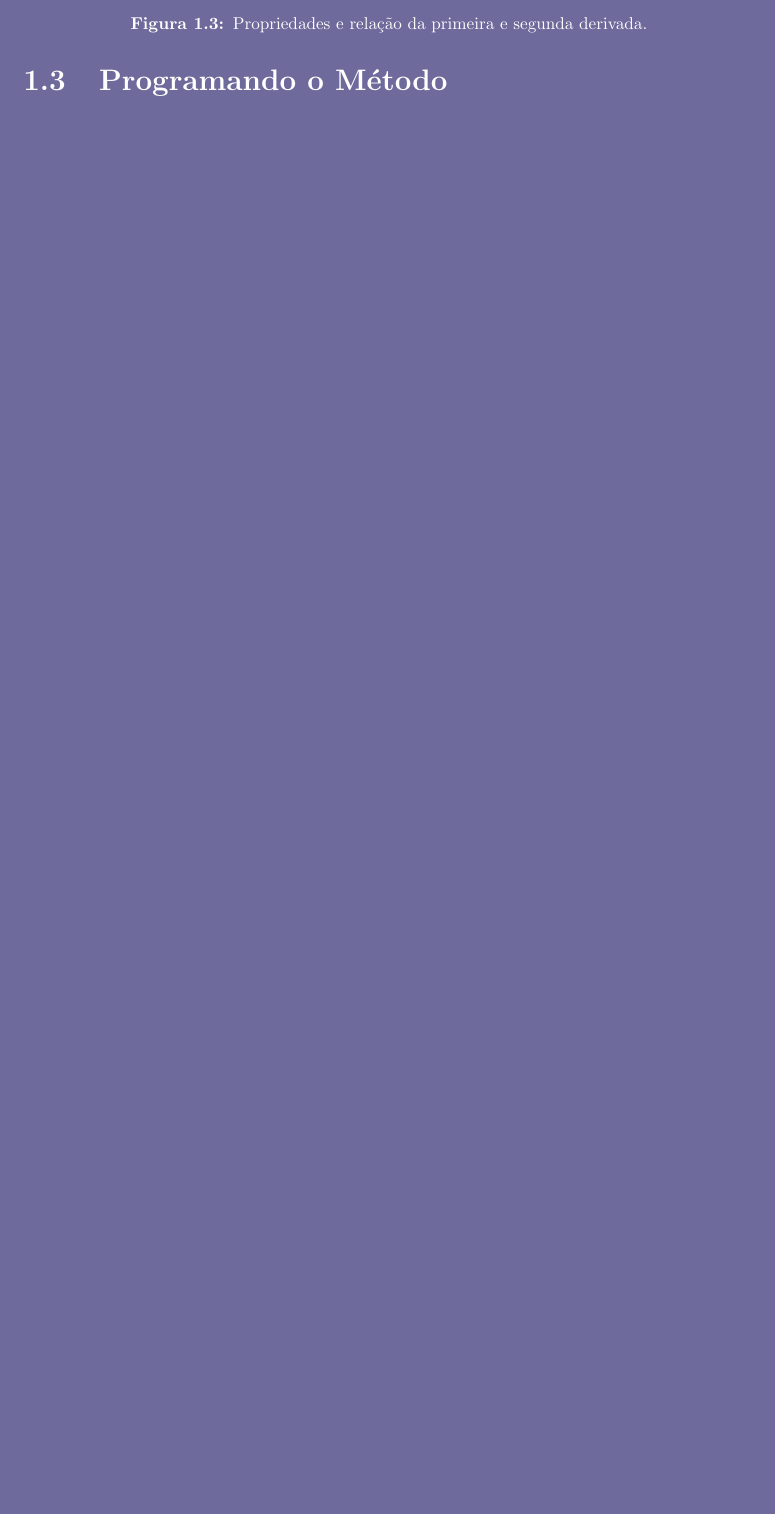
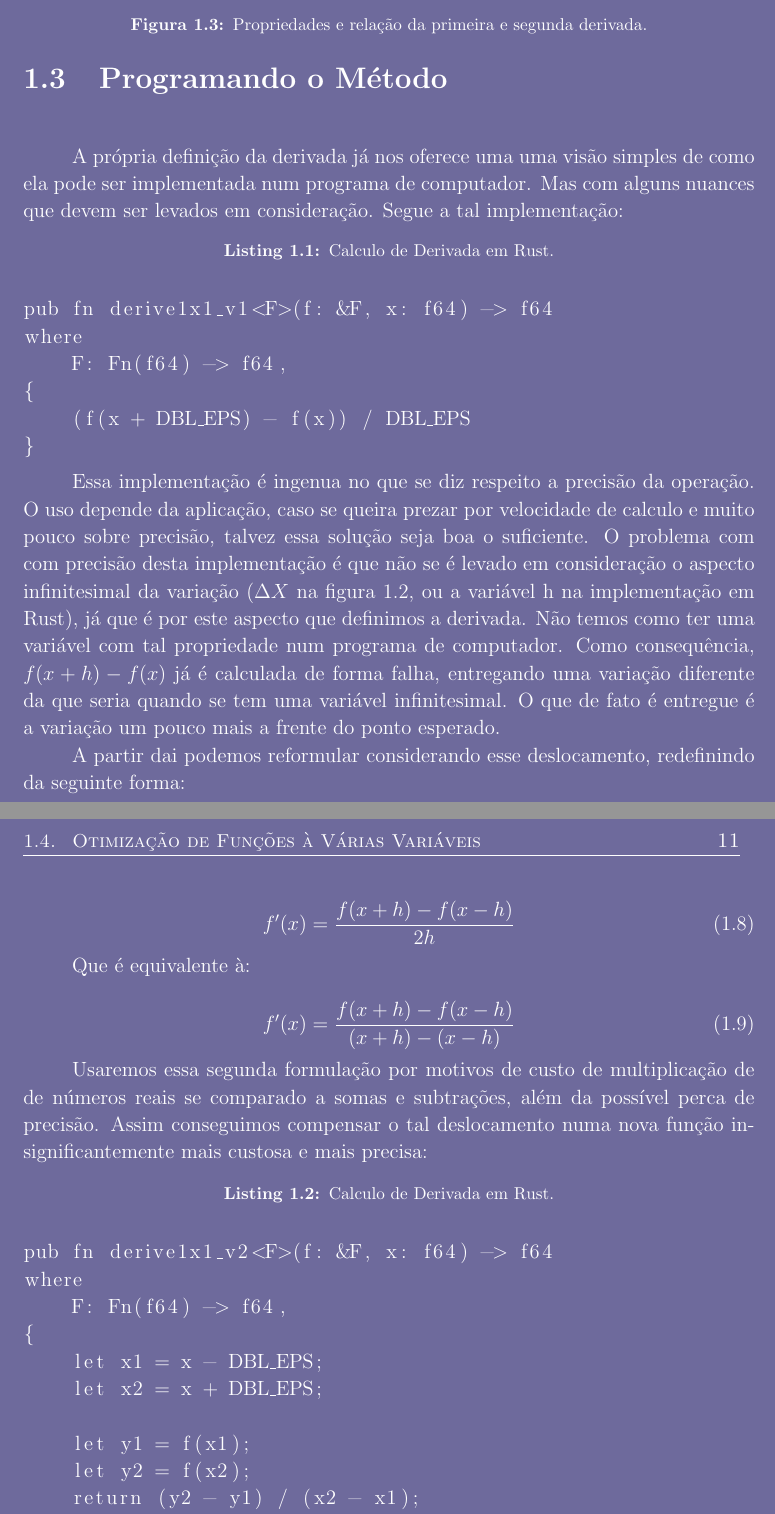
Before and after one commit to Sekva/otimizacao, a LaTeX book (Relatorio.tex, which reads Capitulo1(Relatorio).tex, projetos/rust_derive1x1_v1.tex, projetos/rust_derive1x1_v2.tex): part of page 10 of 21 before the commit and two parts of pages 10 and 11 of 23 after it, the two joined at a grey line, cut so that both start at the same text, the shorter picture padded with empty space. Compiled offline with pdfLaTeX.

Commit message:
Implementações de derivada

```diff
--- a/Capitulo1(Relatorio).tex
+++ b/Capitulo1(Relatorio).tex
@@ -181,6 +181,51 @@ ressaltar que é importante o estudo do gráfico das derivadas de uma função.
 \hspace{0.8cm}
 
 
+A própria definição da derivada já nos oferece uma uma visão simples de como
+ela pode ser implementada num programa de computador. Mas com alguns nuances
+que devem ser levados em consideração. Segue a tal implementação:
+
+\input{./projetos/rust_derive1x1_v1.tex}
+
+Essa implementação é ingenua no que se diz respeito a precisão da operação. O
+uso depende da aplicação, caso se queira prezar por velocidade de calculo e
+muito pouco sobre precisão, talvez essa solução seja boa o suficiente. O
+problema com com precisão desta implementação é que não se é levado em
+consideração o aspecto infinitesimal da variação (\(\Delta X\) na figura 1.2, ou
+a variável h na implementação em Rust), já que é por este aspecto que
+definimos a derivada. Não temos como ter uma variável com tal propriedade num
+programa de computador. Como consequência, \(f(x + h) - f(x)\) já é calculada
+de forma falha, entregando uma variação diferente da que seria quando se tem
+uma variável infinitesimal. O que de fato é entregue é a variação um pouco mais
+a frente do ponto esperado.
+
+A partir dai podemos reformular considerando esse deslocamento, redefinindo
+da seguinte forma:
+
+
+\begin{equation}
+    f'(x) = \frac{f(x + h) - f(x - h)}{2h}
+\end{equation}
+
+Que é equivalente à:
+
+\begin{equation}
+    f'(x) = \frac{f(x + h) - f(x - h)}{(x + h) - (x - h)}
+\end{equation}
+
+
+Usaremos essa segunda formulação por motivos de custo de multiplicação de de
+números reais se comparado a somas e subtrações, além da possível perca de
+precisão. Assim conseguimos compensar o tal deslocamento numa nova função
+insignificantemente mais custosa e mais precisa:
+
+
+\input{./projetos/rust_derive1x1_v2.tex}
+
+
+
+
+
 \textcolor[rgb]{1,0,0}{\section{{Otimização de Funções à Várias Variáveis}}}
 
 \hspace{0.8cm}
--- /dev/null
+++ b/projetos/rust_derive1x1_v1.tex
@@ -0,0 +1,11 @@
+\begin{lstlisting}[caption=Calculo de Derivada em Rust.]
+
+pub fn derive1x1_v1<F>(f: &F, x: f64) -> f64
+where
+    F: Fn(f64) -> f64,
+{
+    (f(x + DBL_EPS) - f(x)) / DBL_EPS
+}
+
+
+\end{lstlisting}
--- /dev/null
+++ b/projetos/rust_derive1x1_v2.tex
@@ -0,0 +1,16 @@
+\begin{lstlisting}[caption=Calculo de Derivada em Rust.]
+
+pub fn derive1x1_v2<F>(f: &F, x: f64) -> f64
+where
+    F: Fn(f64) -> f64,
+{
+    let x1 = x - DBL_EPS;
+    let x2 = x + DBL_EPS;
+
+    let y1 = f(x1);
+    let y2 = f(x2);
+    return (y2 - y1) / (x2 - x1);
+}
+
+
+\end{lstlisting}
```
Also changed, not shown: saida/Relatorio.pdf, Capitulo1(Relatorio).tex (2 more changed lines).
